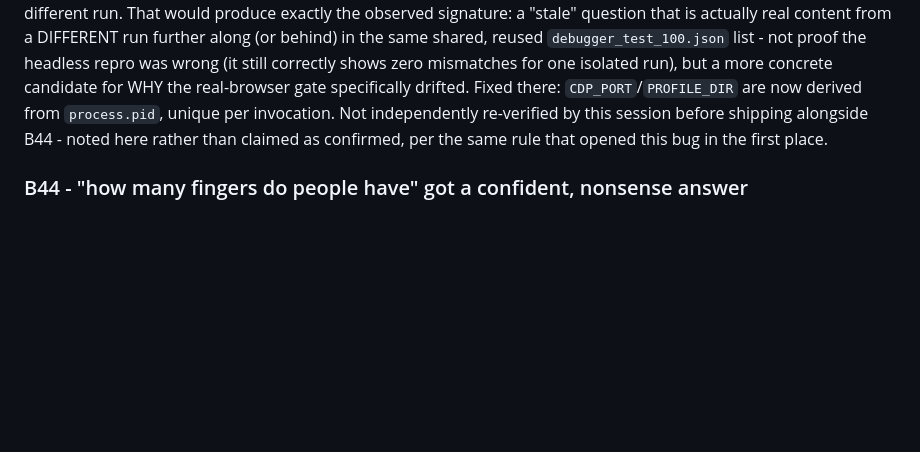
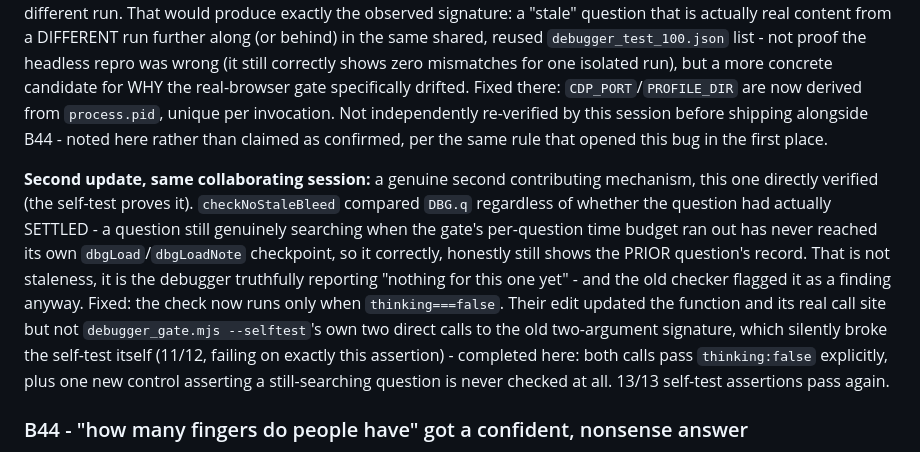
Before and after one commit to rj45Thompson/anchor-demo, a Markdown page: BUGS.md, the part around the change. GitHub-like rendering; blank space fills up the shorter version.

Commit message:
BUGS.md: B43 update - second concurrent-session fix + self-test completion
A collaborating session found a second real contributing mechanism to the
NO_STALE_BLEED harness bug (checking staleness on still-searching questions
that had never reached their own debugger checkpoint yet) and fixed it, but
left the fault-injection self-test broken (11/12) on the exact assertion it
touched. Completed here: both self-test calls updated to the new signature,
plus a new control case. 13/13 again.

Co-Authored-By: Claude Sonnet 5 <noreply@anthropic.com>

```diff
--- a/BUGS.md
+++ b/BUGS.md
@@ -744,6 +744,19 @@ Fixed there: `CDP_PORT`/`PROFILE_DIR` are now derived from `process.pid`, unique
 Not independently re-verified by this session before shipping alongside B44 - noted here rather
 than claimed as confirmed, per the same rule that opened this bug in the first place.
 
+**Second update, same collaborating session:** a genuine second contributing mechanism, this one
+directly verified (the self-test proves it). `checkNoStaleBleed` compared `DBG.q` regardless of
+whether the question had actually SETTLED - a question still genuinely searching when the gate's
+per-question time budget ran out has never reached its own `dbgLoad`/`dbgLoadNote` checkpoint, so
+it correctly, honestly still shows the PRIOR question's record. That is not staleness, it is the
+debugger truthfully reporting "nothing for this one yet" - and the old checker flagged it as a
+finding anyway. Fixed: the check now runs only when `thinking===false`. Their edit updated the
+function and its real call site but not `debugger_gate.mjs --selftest`'s own two direct calls to
+the old two-argument signature, which silently broke the self-test itself (11/12, failing on
+exactly this assertion) - completed here: both calls pass `thinking:false` explicitly, plus one
+new control asserting a still-searching question is never checked at all. 13/13 self-test
+assertions pass again.
+
 ### B44 - "how many fingers do people have" got a confident, nonsense answer
 RJ: "I asked it how many fingers do people have. it should ask back with what it knows? it fails
 to answer correctly." Reproduced directly, not guessed: `readCount()` correctly detects the
```
